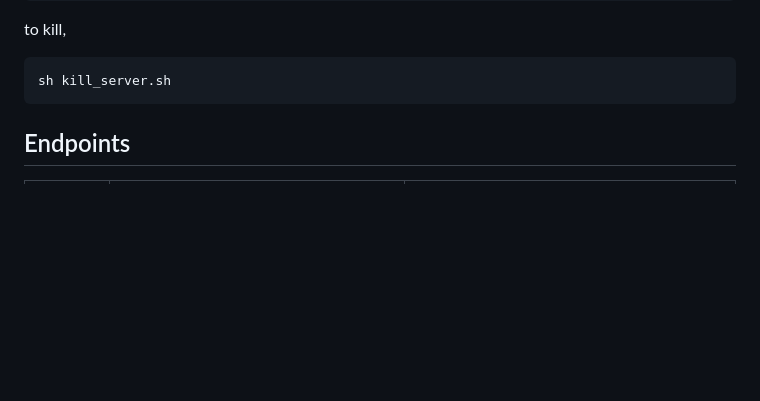
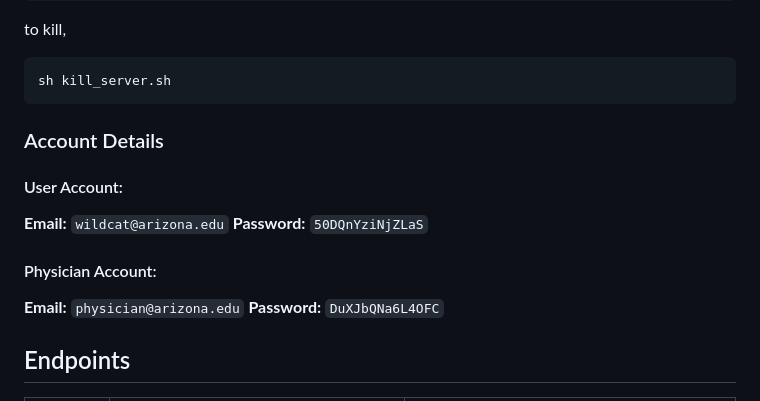
Before and after one commit to dkarakay/ECE513-project, a Markdown page: README.md, the part around the change. Rendered like a GitHub page; blank space fills up the shorter version.

````diff
--- a/README.md
+++ b/README.md
@@ -34,6 +34,15 @@ to kill,
 ```sh
 sh kill_server.sh
 ```
+
+### Account Details
+#### User Account:
+**Email:** ```wildcat@arizona.edu```
+**Password:** ```50DQnYziNjZLaS```
+
+#### Physician Account:
+**Email:** ```physician@arizona.edu```
+**Password:** ```DuXJbQNa6L4OFC```
 
 ## Endpoints
 
````
